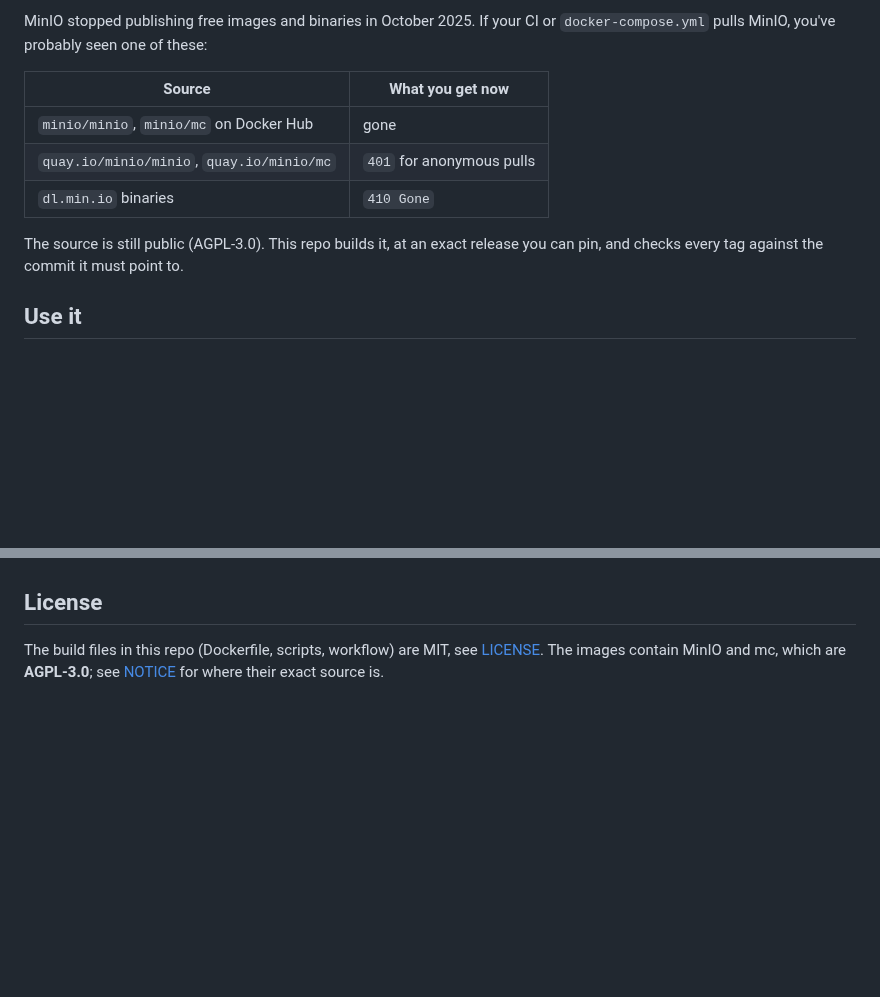
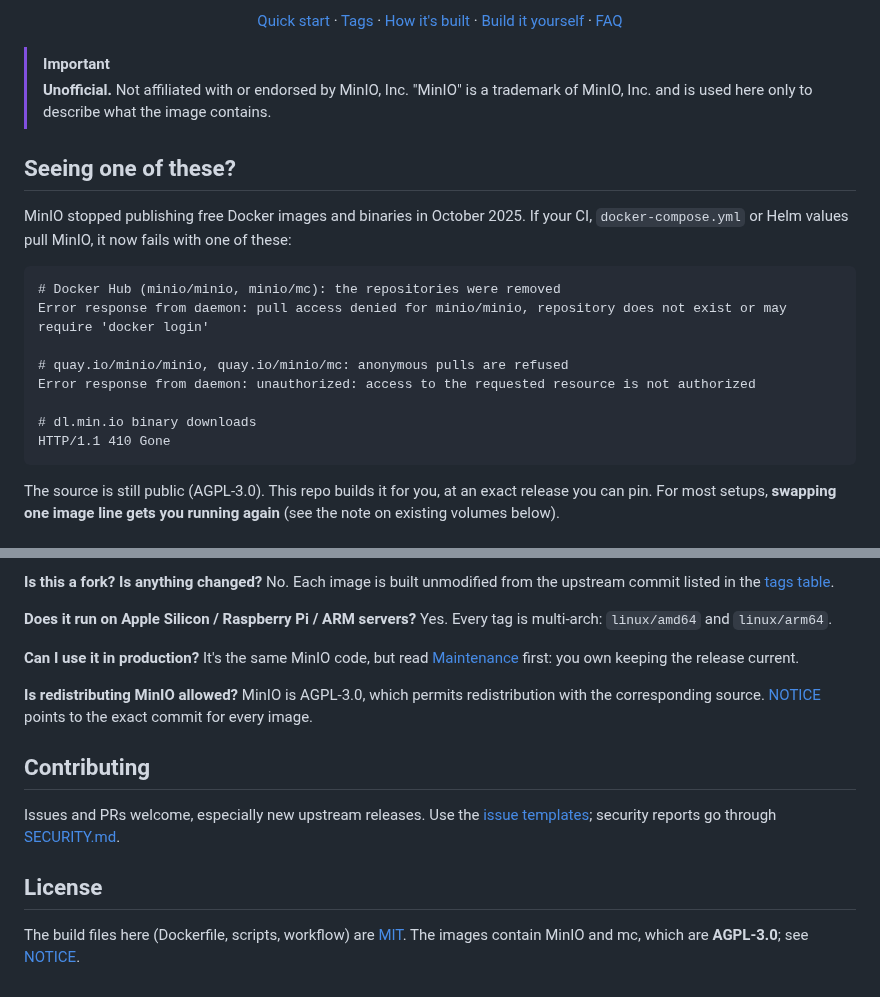
Before and after one commit to intikhab49/minio-from-source, a Markdown page: README.md, 2 parts joined by grey strips. GitHub-like rendering; blank space fills up the shorter version.

````diff
--- a/README.md
+++ b/README.md
@@ -8,12 +20,29 @@ MinIO server + `mc`, built from MinIO's public source at a pinned release, publi
 
-MinIO stopped publishing free images and binaries in October 2025. If your CI or `docker-compose.yml` pulls MinIO, you've probably seen one of these:
+<p align="center">
+  <a href="#quick-start">Quick start</a> ·
+  <a href="#image-tags">Tags</a> ·
+  <a href="#how-each-image-is-built-and-verified">How it's built</a> ·
+  <a href="#build-it-yourself">Build it yourself</a> ·
+  <a href="#faq">FAQ</a>
+</p>
 
-| Source | What you get now |
-|---|---|
-| `minio/minio`, `minio/mc` on Docker Hub | gone |
-| `quay.io/minio/minio`, `quay.io/minio/mc` | `401` for anonymous pulls |
-| `dl.min.io` binaries | `410 Gone` |
+> [!IMPORTANT]
+> **Unofficial.** Not affiliated with or endorsed by MinIO, Inc. "MinIO" is a trademark of MinIO, Inc. and is used here only to describe what the image contains.
 
-The source is still public (AGPL-3.0). This repo builds it, at an exact release you can pin, and checks every tag against the commit it must point to.
+## Seeing one of these?
 
-## Use it
+MinIO stopped publishing free Docker images and binaries in October 2025. If your CI, `docker-compose.yml` or Helm values pull MinIO, it now fails with one of these:
+
+```text
+# Docker Hub (minio/minio, minio/mc): the repositories were removed
+Error response from daemon: pull access denied for minio/minio, repository does not exist or may require 'docker login'
+
+# quay.io/minio/minio, quay.io/minio/mc: anonymous pulls are refused
+Error response from daemon: unauthorized: access to the requested resource is not authorized
+
+# dl.min.io binary downloads
+HTTP/1.1 410 Gone
+```
+
+The source is still public (AGPL-3.0). This repo builds it for you, at an exact release you can pin. For most setups, **swapping one image line gets you running again** (see the note on existing volumes below).
+
@@ -112,4 +230,19 @@ These images get security fixes only when someone bumps the pinned release. As o
+**Is this a fork? Is anything changed?**
+No. Each image is built unmodified from the upstream commit listed in the [tags table](#image-tags).
+
+**Does it run on Apple Silicon / Raspberry Pi / ARM servers?**
+Yes. Every tag is multi-arch: `linux/amd64` and `linux/arm64`.
+
+**Can I use it in production?**
+It's the same MinIO code, but read [Maintenance](#maintenance) first: you own keeping the release current.
+
+**Is redistributing MinIO allowed?**
+MinIO is AGPL-3.0, which permits redistribution with the corresponding source. [NOTICE](NOTICE) points to the exact commit for every image.
+
+## Contributing
+
+Issues and PRs welcome, especially new upstream releases. Use the [issue templates](https://github.com/intikhab49/minio-from-source/issues/new/choose); security reports go through [SECURITY.md](SECURITY.md).
 
 ## License
 
-The build files in this repo (Dockerfile, scripts, workflow) are MIT, see [LICENSE](LICENSE). The images contain MinIO and mc, which are **AGPL-3.0**; see [NOTICE](NOTICE) for where their exact source is.
+The build files here (Dockerfile, scripts, workflow) are [MIT](LICENSE). The images contain MinIO and mc, which are **AGPL-3.0**; see [NOTICE](NOTICE).
````
Also changed, not shown: other parts of README.md (+139 -38 lines), .github/PULL_REQUEST_TEMPLATE.md (added, +11 -0 lines), CONTRIBUTING.md (added, +29 -0 lines), SECURITY.md (added, +15 -0 lines), .github/assets/banner.png (added), 6 other files.
